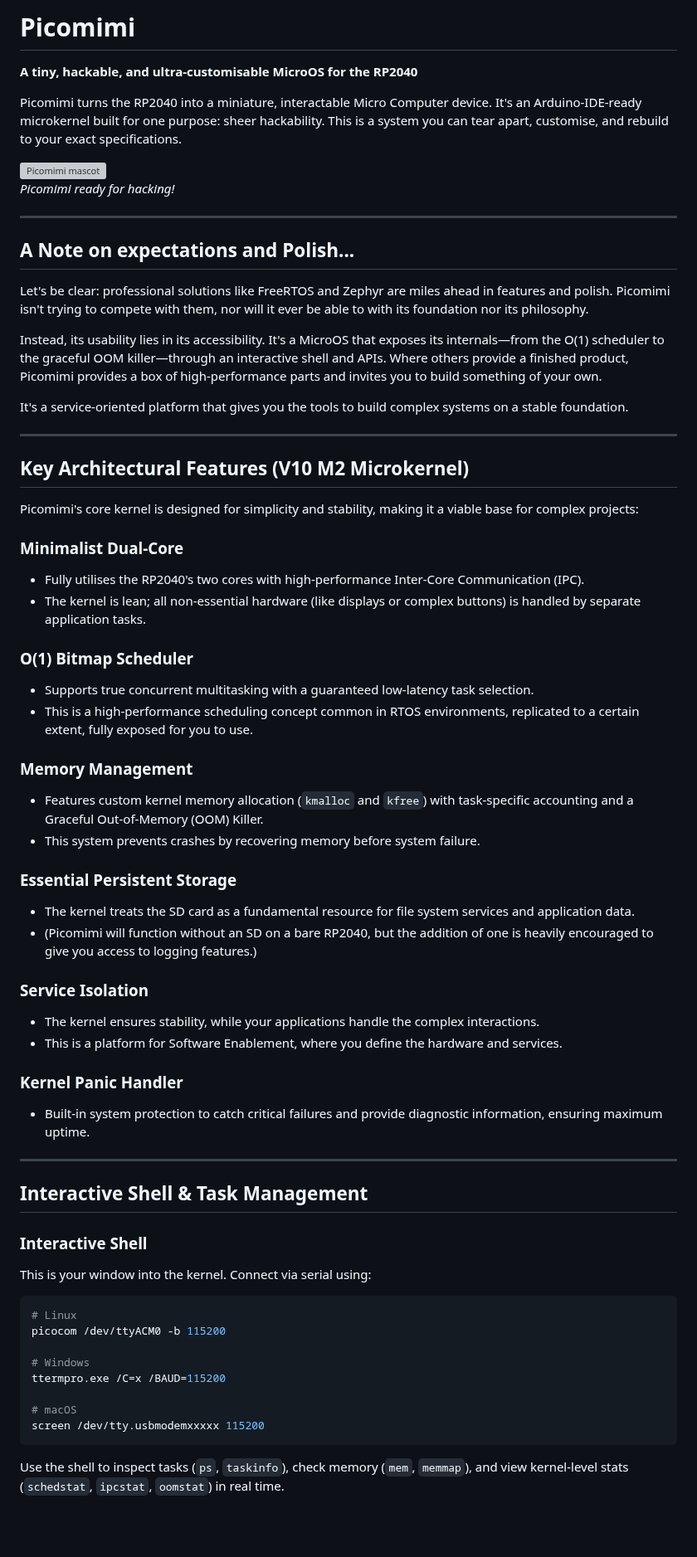
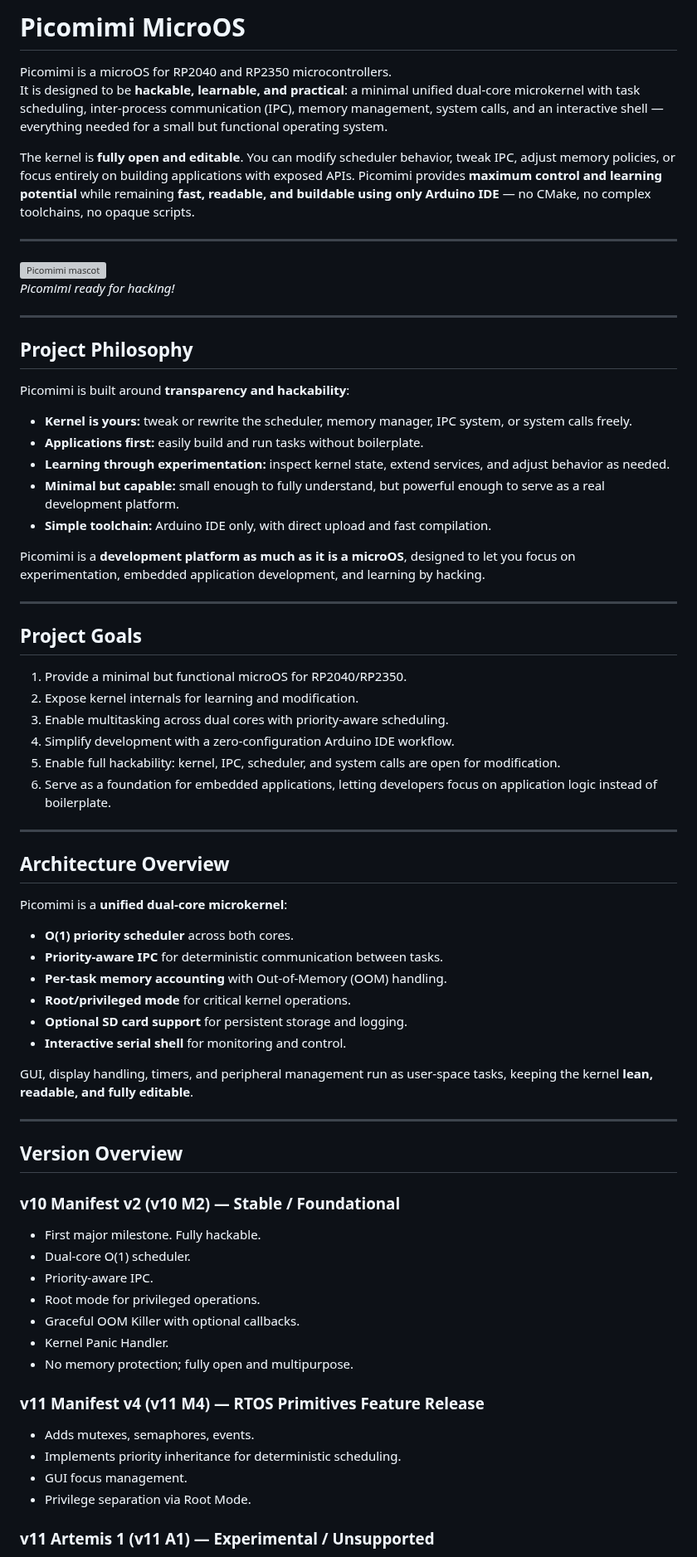
Before and after one commit to MilkmanAbi/Picomimi, a Markdown page: README.md, the part around one of its changes. Shown at 83% size. Rendered like a GitHub page; blank space fills up the shorter version; grey boxes are pictures that could not be loaded.

`````diff
--- a/README.md
+++ b/README.md
@@ -1,68 +1,73 @@
-# Picomimi
+# **Picomimi MicroOS**
 
-**A tiny, hackable, and ultra-customisable MicroOS for the RP2040**
+Picomimi is a microOS for RP2040 and RP2350 microcontrollers.
+It is designed to be **hackable, learnable, and practical**: a minimal unified dual-core microkernel with task scheduling, inter-process communication (IPC), memory management, system calls, and an interactive shell — everything needed for a small but functional operating system.
 
-Picomimi turns the RP2040 into a miniature, interactable Micro Computer device. It's an Arduino-IDE-ready microkernel built for one purpose: sheer hackability. This is a system you can tear apart, customise, and rebuild to your exact specifications.
+The kernel is **fully open and editable**. You can modify scheduler behavior, tweak IPC, adjust memory policies, or focus entirely on building applications with exposed APIs. Picomimi provides **maximum control and learning potential** while remaining **fast, readable, and buildable using only Arduino IDE** — no CMake, no complex toolchains, no opaque scripts.
 
+---
 ![Picomimi mascot](assets/Picomimi_Mascot.png)
 *Picomimi ready for hacking!*
+___
+
+## **Project Philosophy**
+
+Picomimi is built around **transparency and hackability**:
+
+* **Kernel is yours:** tweak or rewrite the scheduler, memory manager, IPC system, or system calls freely.
+* **Applications first:** easily build and run tasks without boilerplate.
+* **Learning through experimentation:** inspect kernel state, extend services, and adjust behavior as needed.
+* **Minimal but capable:** small enough to fully understand, but powerful enough to serve as a real development platform.
+* **Simple toolchain:** Arduino IDE only, with direct upload and fast compilation.
+
+Picomimi is a **development platform as much as it is a microOS**, designed to let you focus on experimentation, embedded application development, and learning by hacking.
 
 ---
 
-## A Note on expectations and Polish...
+## **Project Goals**
 
-Let's be clear: professional solutions like FreeRTOS and Zephyr are miles ahead in features and polish. Picomimi isn't trying to compete with them, nor will it ever be able to with its foundation nor its philosophy.
-
-Instead, its usability lies in its accessibility. It's a MicroOS that exposes its internals—from the O(1) scheduler to the graceful OOM killer—through an interactive shell and APIs. Where others provide a finished product, Picomimi provides a box of high-performance parts and invites you to build something of your own.
-
-It's a service-oriented platform that gives you the tools to build complex systems on a stable foundation.
+1. Provide a minimal but functional microOS for RP2040/RP2350.
+2. Expose kernel internals for learning and modification.
+3. Enable multitasking across dual cores with priority-aware scheduling.
+4. Simplify development with a zero-configuration Arduino IDE workflow.
+5. Enable full hackability: kernel, IPC, scheduler, and system calls are open for modification.
+6. Serve as a foundation for embedded applications, letting developers focus on application logic instead of boilerplate.
 
 ---
 
-## Key Architectural Features (V10 M2 Microkernel)
+## **Architecture Overview**
 
-Picomimi's core kernel is designed for simplicity and stability, making it a viable base for complex projects:
+Picomimi is a **unified dual-core microkernel**:
 
-### Minimalist Dual-Core
-- Fully utilises the RP2040's two cores with high-performance Inter-Core Communication (IPC).
-- The kernel is lean; all non-essential hardware (like displays or complex buttons) is handled by separate application tasks.
+* **O(1) priority scheduler** across both cores.
+* **Priority-aware IPC** for deterministic communication between tasks.
+* **Per-task memory accounting** with Out-of-Memory (OOM) handling.
+* **Root/privileged mode** for critical kernel operations.
+* **Optional SD card support** for persistent storage and logging.
+* **Interactive serial shell** for monitoring and control.
 
-### O(1) Bitmap Scheduler
-- Supports true concurrent multitasking with a guaranteed low-latency task selection.
-- This is a high-performance scheduling concept common in RTOS environments, replicated to a certain extent, fully exposed for you to use.
-
-### Memory Management
-- Features custom kernel memory allocation (`kmalloc` and `kfree`) with task-specific accounting and a Graceful Out-of-Memory (OOM) Killer.
-- This system prevents crashes by recovering memory before system failure.
-
-### Essential Persistent Storage
-- The kernel treats the SD card as a fundamental resource for file system services and application data.
-- (Picomimi will function without an SD on a bare RP2040, but the addition of one is heavily encouraged to give you access to logging features.)
-
-### Service Isolation
-- The kernel ensures stability, while your applications handle the complex interactions.
-- This is a platform for Software Enablement, where you define the hardware and services.
-
-### Kernel Panic Handler
-- Built-in system protection to catch critical failures and provide diagnostic information, ensuring maximum uptime.
+GUI, display handling, timers, and peripheral management run as user-space tasks, keeping the kernel **lean, readable, and fully editable**.
 
 ---
 
-## Interactive Shell & Task Management
+## **Version Overview**
 
-### Interactive Shell
-This is your window into the kernel. Connect via serial using:
+### **v10 Manifest v2 (v10 M2)** — Stable / Foundational
 
-```bash
-# Linux
-picocom /dev/ttyACM0 -b 115200
+* First major milestone. Fully hackable.
+* Dual-core O(1) scheduler.
+* Priority-aware IPC.
+* Root mode for privileged operations.
+* Graceful OOM Killer with optional callbacks.
+* Kernel Panic Handler.
+* No memory protection; fully open and multipurpose.
 
-# Windows
-ttermpro.exe /C=x /BAUD=115200
+### **v11 Manifest v4 (v11 M4)** — RTOS Primitives Feature Release
 
-# macOS
-screen /dev/tty.usbmodemxxxxx 115200
-````
+* Adds mutexes, semaphores, events.
+* Implements priority inheritance for deterministic scheduling.
+* GUI focus management.
+* Privilege separation via Root Mode.
 
-Use the shell to inspect tasks (`ps`, `taskinfo`), check memory (`mem`, `memmap`), and view kernel-level stats (`schedstat`, `ipcstat`, `oomstat`) in real time.
+### **v11 Artemis 1 (v11 A1)** — Experimental / Unsupported
 
`````
Also changed, not shown: other parts of README.md (+76 -63 lines).
